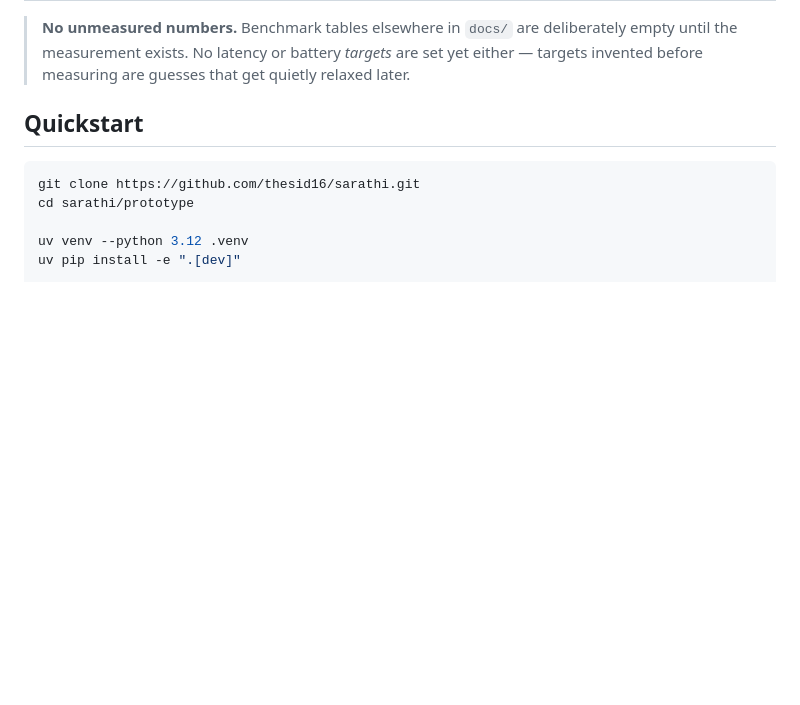
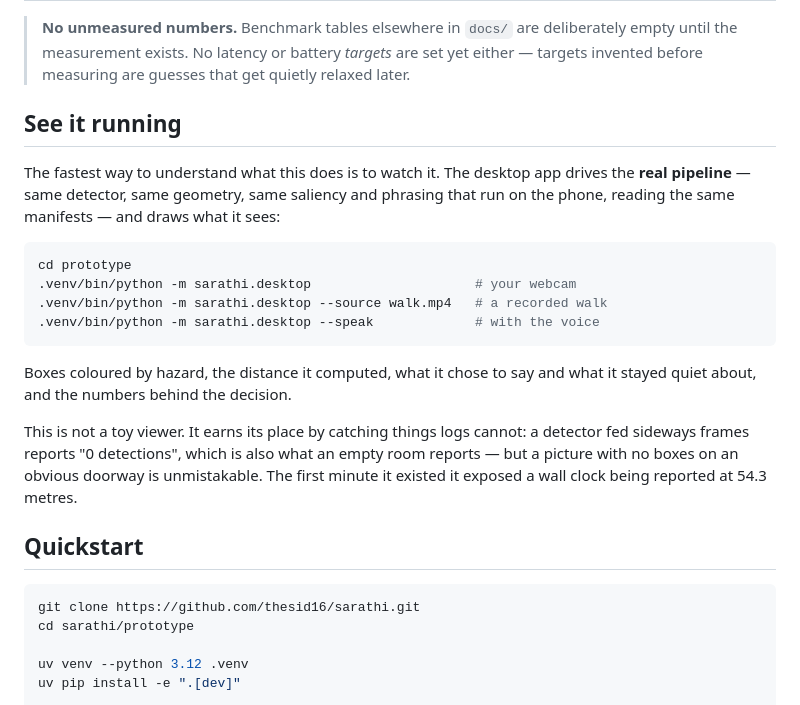
Before and after one commit to thesid16/sarathi, a Markdown page: README.md, the part around the change. Rendered like a GitHub page; blank space fills up the shorter version.

Commit message:
Document the desktop app as the way to see the pipeline run
Co-Authored-By: Claude Opus 5 <noreply@anthropic.com>
Claude-Session: https://claude.ai/code/session_016P1AFgsZEMMmEN9p9gaZfJ

````diff
--- a/README.md
+++ b/README.md
@@ -156,6 +156,29 @@ yet measured says so rather than quoting a datasheet.
 > deliberately empty until the measurement exists. No latency or battery
 > *targets* are set yet either — targets invented before measuring are guesses
 > that get quietly relaxed later.
+
+## See it running
+
+The fastest way to understand what this does is to watch it. The desktop app
+drives the **real pipeline** — same detector, same geometry, same saliency and
+phrasing that run on the phone, reading the same manifests — and draws what it
+sees:
+
+```bash
+cd prototype
+.venv/bin/python -m sarathi.desktop                     # your webcam
+.venv/bin/python -m sarathi.desktop --source walk.mp4   # a recorded walk
+.venv/bin/python -m sarathi.desktop --speak             # with the voice
+```
+
+Boxes coloured by hazard, the distance it computed, what it chose to say and
+what it stayed quiet about, and the numbers behind the decision.
+
+This is not a toy viewer. It earns its place by catching things logs cannot:
+a detector fed sideways frames reports "0 detections", which is also what an
+empty room reports — but a picture with no boxes on an obvious doorway is
+unmistakable. The first minute it existed it exposed a wall clock being
+reported at 54.3 metres.
 
 ## Quickstart
 
````
